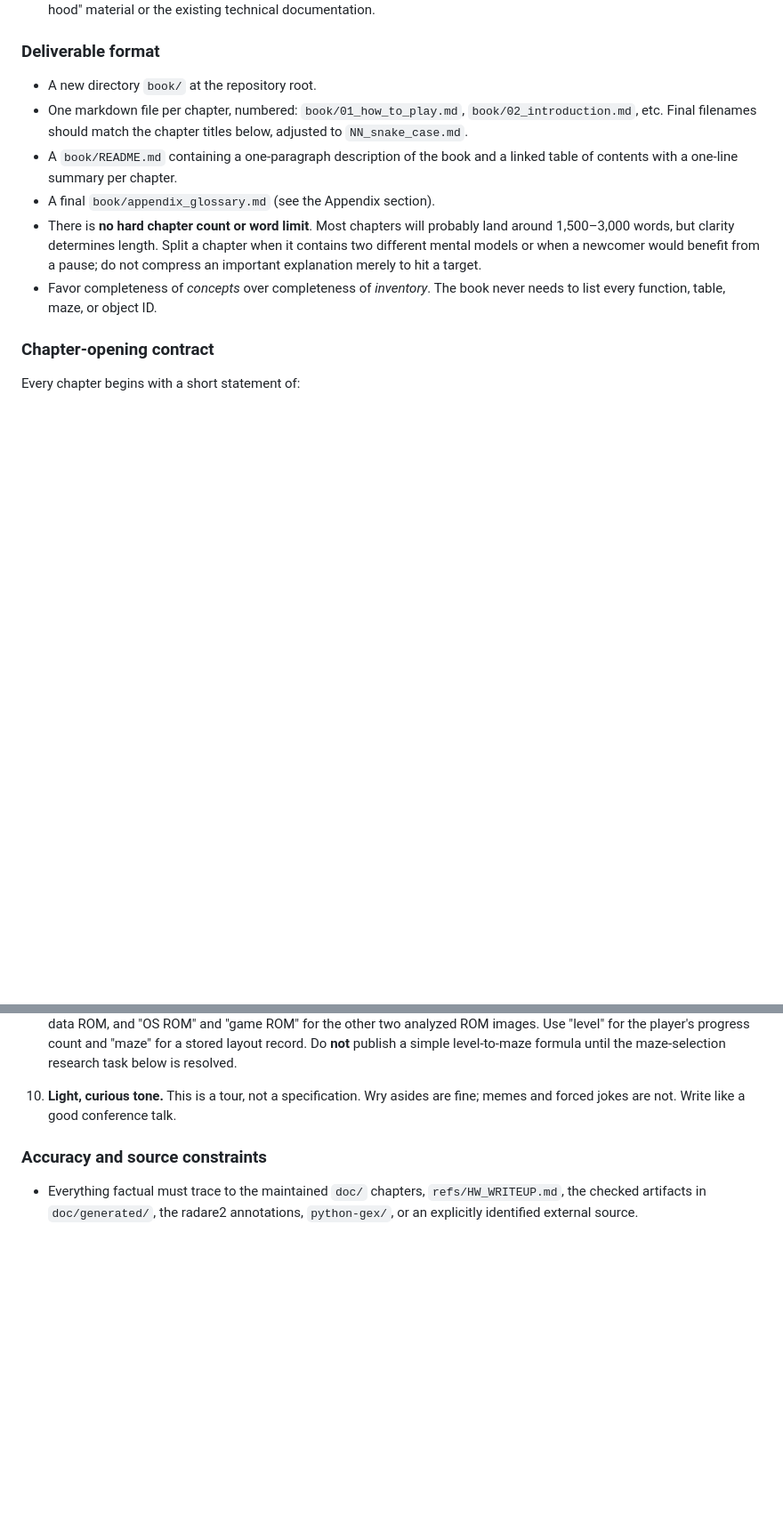
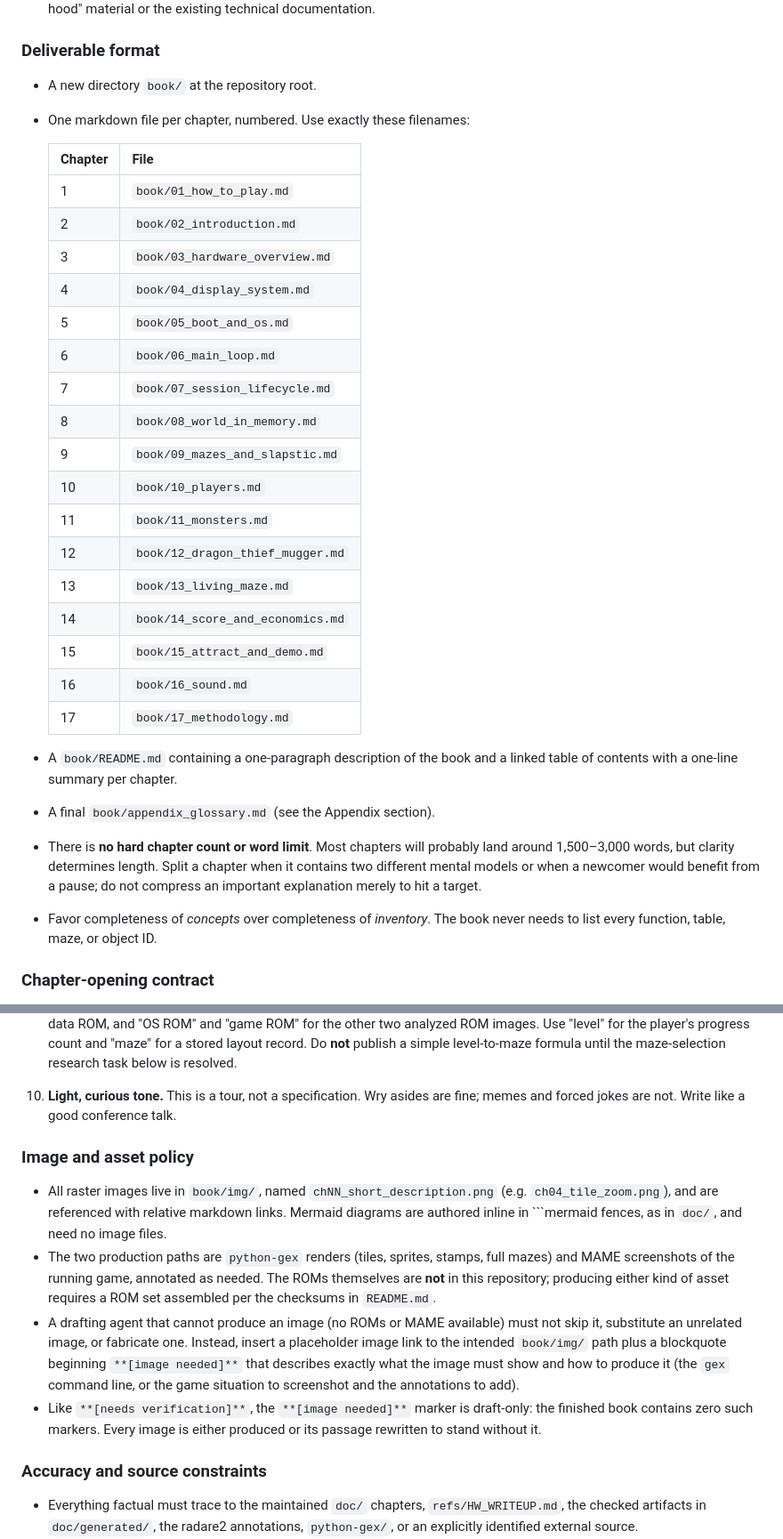
Before and after one commit to alinsavix/gauntlet-gamerom-ai-reveng, a Markdown page: OUTLINE.md, 2 parts joined by grey strips. Shown at 89% size. Drawn GitHub-style; blank space fills up the shorter version.

Commit message:
book: more outline updates

````diff
--- a/OUTLINE.md
+++ b/OUTLINE.md
@@ -61,9 +61,27 @@ II recently—or at all.
 ### Deliverable format
 
 - A new directory `book/` at the repository root.
-- One markdown file per chapter, numbered: `book/01_how_to_play.md`,
-  `book/02_introduction.md`, etc. Final filenames should match the chapter
-  titles below, adjusted to `NN_snake_case.md`.
+- One markdown file per chapter, numbered. Use exactly these filenames:
+
+  | Chapter | File |
+  |---------|------|
+  | 1 | `book/01_how_to_play.md` |
+  | 2 | `book/02_introduction.md` |
+  | 3 | `book/03_hardware_overview.md` |
+  | 4 | `book/04_display_system.md` |
+  | 5 | `book/05_boot_and_os.md` |
+  | 6 | `book/06_main_loop.md` |
+  | 7 | `book/07_session_lifecycle.md` |
+  | 8 | `book/08_world_in_memory.md` |
+  | 9 | `book/09_mazes_and_slapstic.md` |
+  | 10 | `book/10_players.md` |
+  | 11 | `book/11_monsters.md` |
+  | 12 | `book/12_dragon_thief_mugger.md` |
+  | 13 | `book/13_living_maze.md` |
+  | 14 | `book/14_score_and_economics.md` |
+  | 15 | `book/15_attract_and_demo.md` |
+  | 16 | `book/16_sound.md` |
+  | 17 | `book/17_methodology.md` |
 - A `book/README.md` containing a one-paragraph description of the book and a
   linked table of contents with a one-line summary per chapter.
 - A final `book/appendix_glossary.md` (see the Appendix section).
@@ -132,6 +150,26 @@ the mechanism.
 10. **Light, curious tone.** This is a tour, not a specification. Wry asides
     are fine; memes and forced jokes are not. Write like a good conference
     talk.
+
+### Image and asset policy
+
+- All raster images live in `book/img/`, named `chNN_short_description.png`
+  (e.g. `ch04_tile_zoom.png`), and are referenced with relative markdown
+  links. Mermaid diagrams are authored inline in ```mermaid fences, as in
+  `doc/`, and need no image files.
+- The two production paths are `python-gex` renders (tiles, sprites, stamps,
+  full mazes) and MAME screenshots of the running game, annotated as needed.
+  The ROMs themselves are **not** in this repository; producing either kind of
+  asset requires a ROM set assembled per the checksums in `README.md`.
+- A drafting agent that cannot produce an image (no ROMs or MAME available)
+  must not skip it, substitute an unrelated image, or fabricate one. Instead,
+  insert a placeholder image link to the intended `book/img/` path plus a
+  blockquote beginning `**[image needed]**` that describes exactly what the
+  image must show and how to produce it (the `gex` command line, or the game
+  situation to screenshot and the annotations to add).
+- Like `**[needs verification]**`, the `**[image needed]**` marker is
+  draft-only: the finished book contains zero such markers. Every image is
+  either produced or its passage rewritten to stand without it.
 
 ### Accuracy and source constraints
 
````
Also changed, not shown: other parts of OUTLINE.md (+2 -1 lines).
